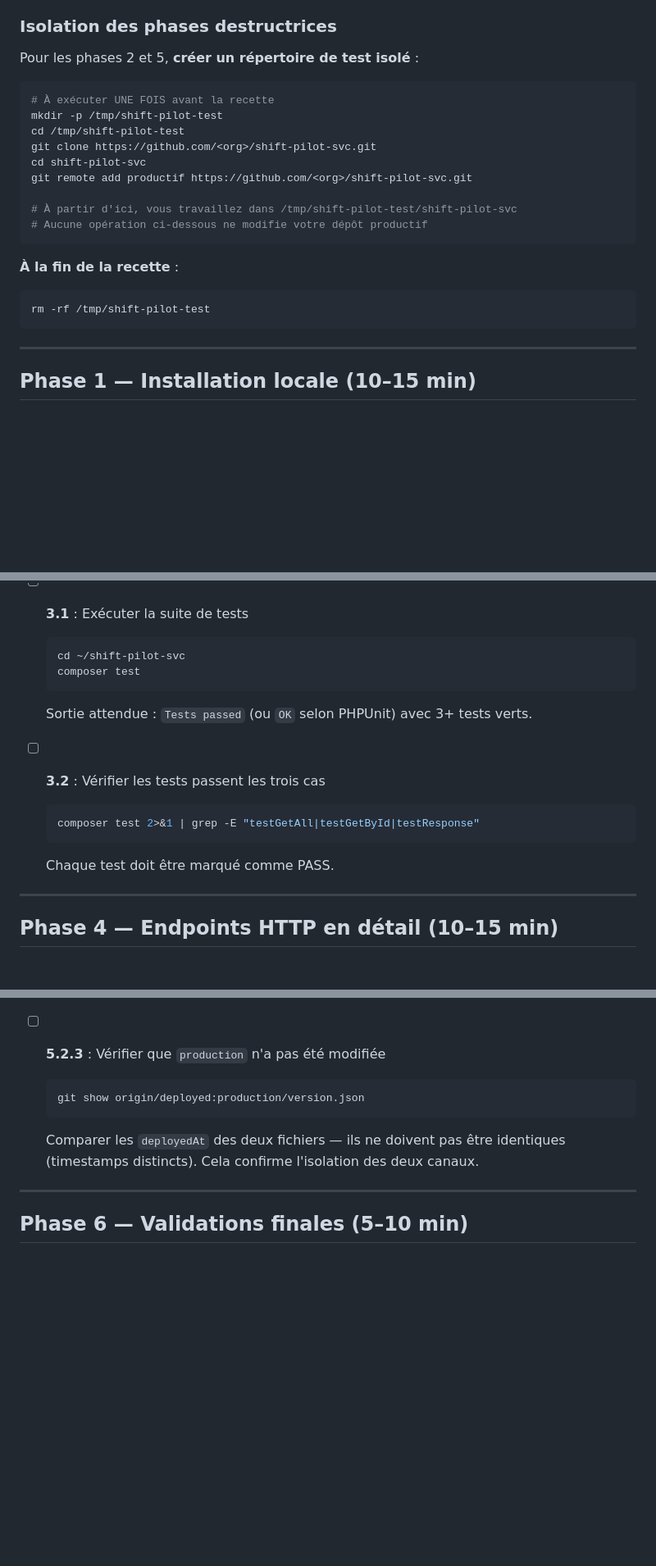
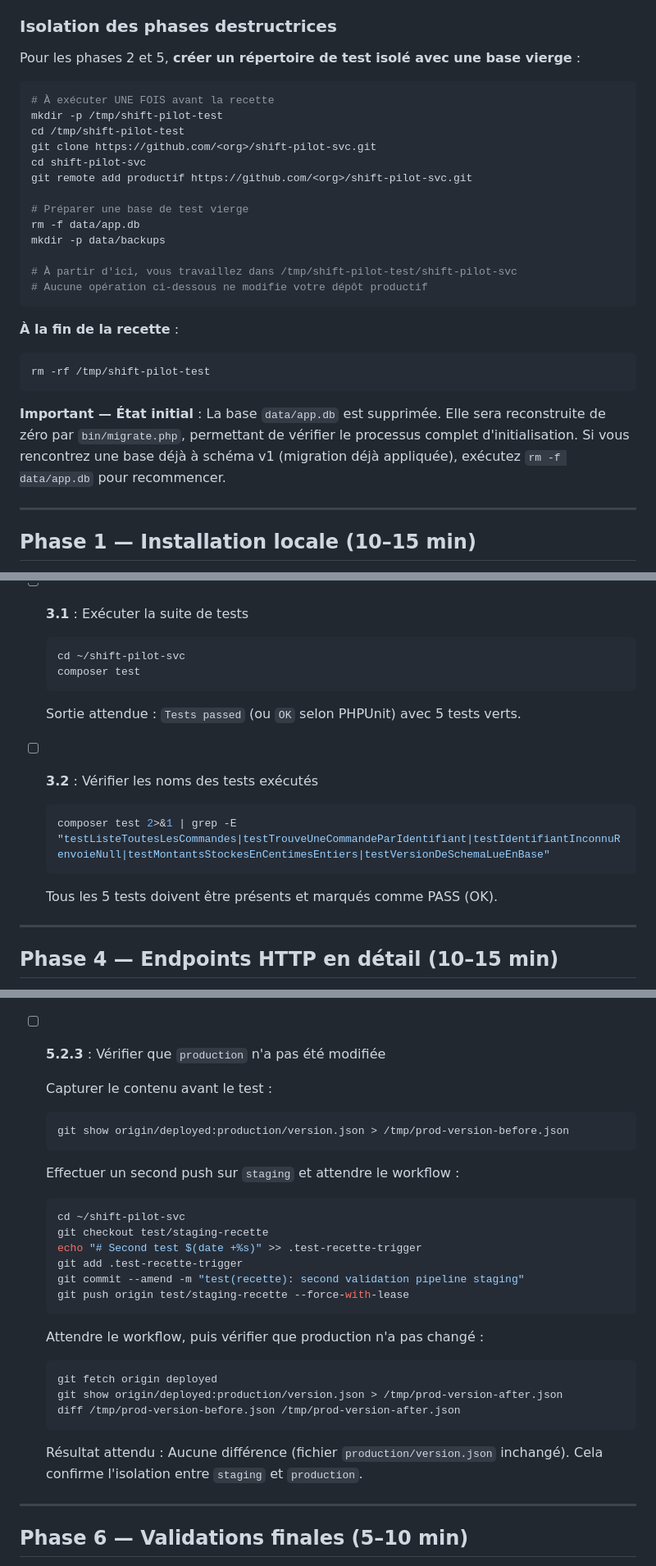
Before and after one commit to arthurfromtahiti/shift-pilot-svc, a Markdown page: .onboarding/CAHIER_RECETTE.md, 3 parts joined by grey strips. Shown at 82% size. GitHub-like rendering; blank space fills up the shorter version.

````diff
--- a/.onboarding/CAHIER_RECETTE.md
+++ b/.onboarding/CAHIER_RECETTE.md
@@ -39,7 +39,7 @@ Valider les quatre scénarios critiques du service shift-pilot-svc :
 
 ### Isolation des phases destructrices
 
-Pour les phases 2 et 5, **créer un répertoire de test isolé** :
+Pour les phases 2 et 5, **créer un répertoire de test isolé avec une base vierge** :
 
 ```bash
 # À exécuter UNE FOIS avant la recette
@@ -49,6 +49,10 @@ git clone https://github.com/<org>/shift-pilot-svc.git
 cd shift-pilot-svc
 git remote add productif https://github.com/<org>/shift-pilot-svc.git
 
+# Préparer une base de test vierge
+rm -f data/app.db
+mkdir -p data/backups
+
 # À partir d'ici, vous travaillez dans /tmp/shift-pilot-test/shift-pilot-svc
 # Aucune opération ci-dessous ne modifie votre dépôt productif
 ```
@@ -57,6 +61,8 @@ git remote add productif https://github.com/<org>/shift-pilot-svc.git
 ```bash
 rm -rf /tmp/shift-pilot-test
 ```
+
+**Important — État initial** : La base `data/app.db` est supprimée. Elle sera reconstruite de zéro par `bin/migrate.php`, permettant de vérifier le processus complet d'initialisation. Si vous rencontrez une base déjà à schéma v1 (migration déjà appliquée), exécutez `rm -f data/app.db` pour recommencer.
 
 ---
 
@@ -198,13 +204,13 @@ rm -rf /tmp/shift-pilot-test
   cd ~/shift-pilot-svc
   composer test
   ```
-  Sortie attendue : `Tests passed` (ou `OK` selon PHPUnit) avec 3+ tests verts.
+  Sortie attendue : `Tests passed` (ou `OK` selon PHPUnit) avec 5 tests verts.
 
-- [ ] **3.2** : Vérifier les tests passent les trois cas
+- [ ] **3.2** : Vérifier les noms des tests exécutés
   ```bash
-  composer test 2>&1 | grep -E "testGetAll|testGetById|testResponse"
+  composer test 2>&1 | grep -E "testListeToutesLesCommandes|testTrouveUneCommandeParIdentifiant|testIdentifiantInconnuRenvoieNull|testMontantsStockesEnCentimesEntiers|testVersionDeSchemaLueEnBase"
   ```
-  Chaque test doit être marqué comme PASS.
+  Tous les 5 tests doivent être présents et marqués comme PASS (OK).
 
 ---
 
@@ -324,10 +333,30 @@ rm -rf /tmp/shift-pilot-test
   Vérifier : Les champs `sha`, `ref`, `environnement`, `schemaVersion`, `deployedAt` sont présents et non `null`.
 
 - [ ] **5.2.3** : Vérifier que `production` n'a pas été modifiée
+
+  Capturer le contenu avant le test :
   ```bash
-  git show origin/deployed:production/version.json
+  git show origin/deployed:production/version.json > /tmp/prod-version-before.json
   ```
-  Comparer les `deployedAt` des deux fichiers — ils ne doivent pas être identiques (timestamps distincts). Cela confirme l'isolation des deux canaux.
+
+  Effectuer un second push sur `staging` et attendre le workflow :
+  ```bash
+  cd ~/shift-pilot-svc
+  git checkout test/staging-recette
+  echo "# Second test $(date +%s)" >> .test-recette-trigger
+  git add .test-recette-trigger
+  git commit --amend -m "test(recette): second validation pipeline staging"
+  git push origin test/staging-recette --force-with-lease
+  ```
+
+  Attendre le workflow, puis vérifier que production n'a pas changé :
+  ```bash
+  git fetch origin deployed
+  git show origin/deployed:production/version.json > /tmp/prod-version-after.json
+  diff /tmp/prod-version-before.json /tmp/prod-version-after.json
+  ```
+
+  Résultat attendu : Aucune différence (fichier `production/version.json` inchangé). Cela confirme l'isolation entre `staging` et `production`.
 
 ---
 
````
Also changed, not shown: other parts of .onboarding/CAHIER_RECETTE.md (+6 -3 lines), .onboarding/CDC_FONCTIONNEL.md (+21 -16 lines).
